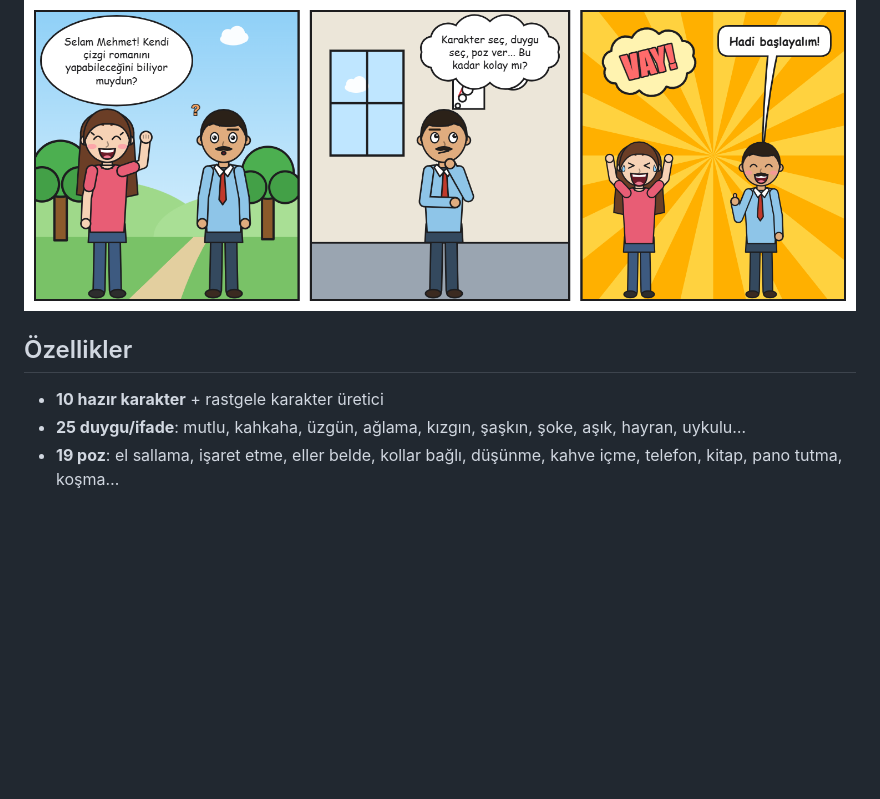
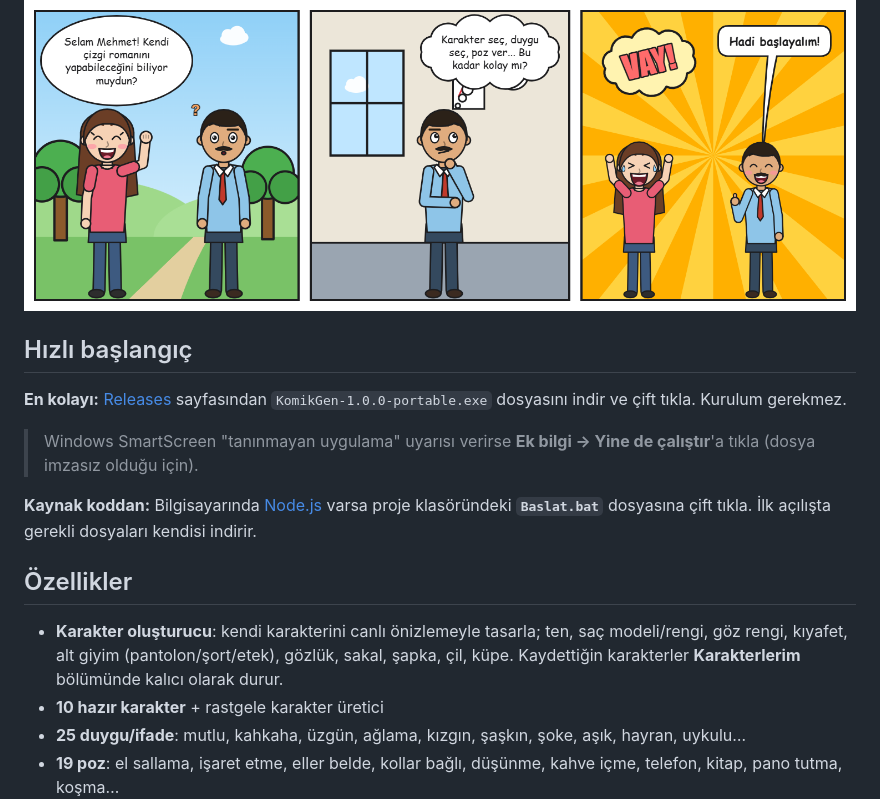
Before and after one commit to antonybo056/komikgen, a Markdown page: README.md, the part around one of its changes. GitHub-like rendering; blank space fills up the shorter version.

```diff
--- a/README.md
+++ b/README.md
@@ -8,8 +12,17 @@
 
 ![Örnek komik](docs/ornek-komik.png)
 
+## Hızlı başlangıç
+
+**En kolayı:** [Releases](https://github.com/antonybo056/komikgen/releases/latest) sayfasından `KomikGen-1.0.0-portable.exe` dosyasını indir ve çift tıkla. Kurulum gerekmez.
+
+> Windows SmartScreen "tanınmayan uygulama" uyarısı verirse **Ek bilgi → Yine de çalıştır**'a tıkla (dosya imzasız olduğu için).
+
+**Kaynak koddan:** Bilgisayarında [Node.js](https://nodejs.org) varsa proje klasöründeki **`Baslat.bat`** dosyasına çift tıkla. İlk açılışta gerekli dosyaları kendisi indirir.
+
 ## Özellikler
 
+- **Karakter oluşturucu**: kendi karakterini canlı önizlemeyle tasarla; ten, saç modeli/rengi, göz rengi, kıyafet, alt giyim (pantolon/şort/etek), gözlük, sakal, şapka, çil, küpe. Kaydettiğin karakterler **Karakterlerim** bölümünde kalıcı olarak durur.
 - **10 hazır karakter** + rastgele karakter üretici
 - **25 duygu/ifade**: mutlu, kahkaha, üzgün, ağlama, kızgın, şaşkın, şoke, aşık, hayran, uykulu…
 - **19 poz**: el sallama, işaret etme, eller belde, kollar bağlı, düşünme, kahve içme, telefon, kitap, pano tutma, koşma…
```
Also changed, not shown: other parts of README.md (+7 -3 lines), build/icon.png (added), docs/olusturucu.png (added), 11 other files.
